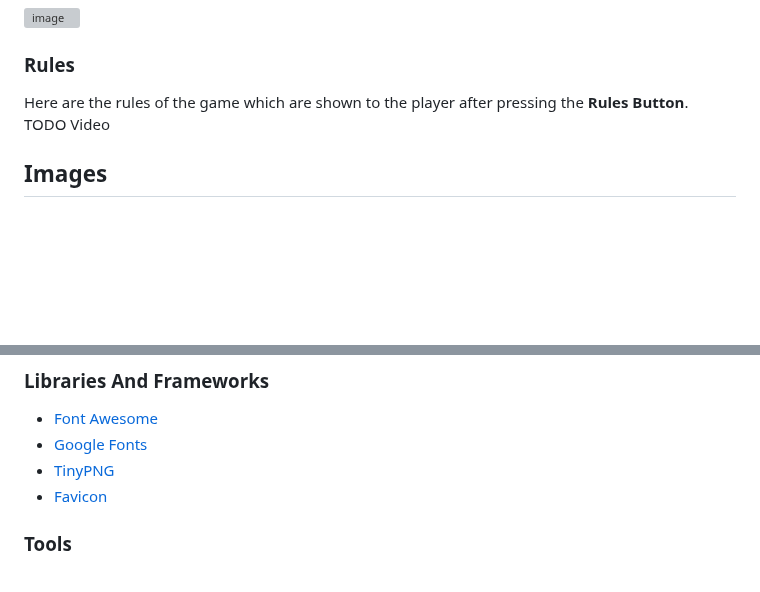
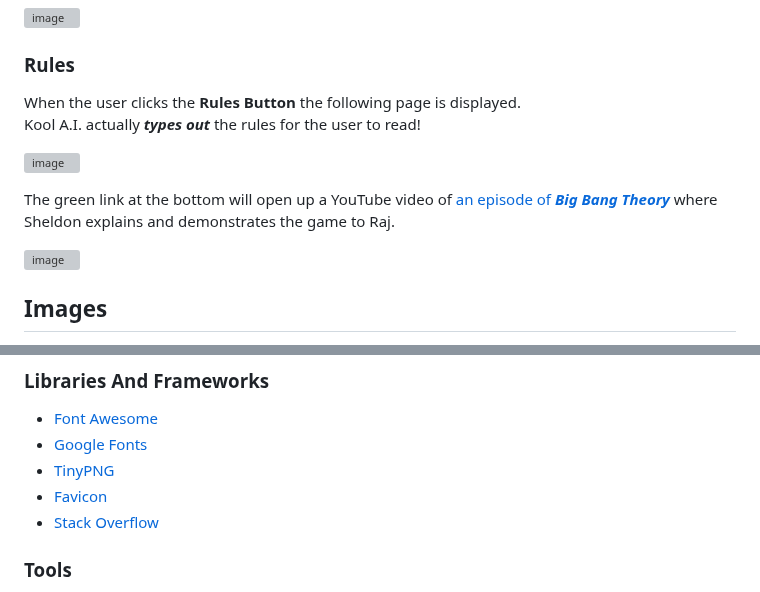
Before and after one commit to DelroyGayle/RockPaperScissorsLizardSpockVersion1, a Markdown page: README.md, 2 parts joined by grey strips. GitHub-like rendering; blank space fills up the shorter version; grey boxes are pictures that could not be loaded.

Commit message:
Update README.md
Add explanation of the Rules page

```diff
--- a/README.md
+++ b/README.md
@@ -233,8 +233,14 @@ This shows the standings between the player and the computer, it gets updated af
 
 ### Rules
 
-Here are the rules of the game which are shown to the player after pressing the **Rules Button**.<br>
-TODO Video
+When the user clicks the **Rules Button** the following page is displayed.<br>
+Kool A.I. actually ***types out*** the rules for the user to read!<br>
+
+![image](https://user-images.githubusercontent.com/91061592/233870731-0a63117c-b32f-4ad4-bad2-723a400bdd3f.png)
+
+The green link at the bottom will open up a YouTube video of [an episode of ***Big Bang Theory***](https://www.youtube.com/watch?v=iapcKVn7DdY) where Sheldon explains and demonstrates the game to Raj.
+
+![image](https://user-images.githubusercontent.com/91061592/233870411-f2e90a23-f48c-47b6-abfa-d6baa91b0fd1.png)
 
 ## Images
 
@@ -566,6 +572,7 @@ The above changes successfully removed the Jshint warning.
 * [Google Fonts](https://fonts.google.com/)
 * [TinyPNG](https://tinypng.com/)
 * [Favicon](https://favicon.io/)
+* [Stack Overflow](https://stackoverflow.com/)
 
 ### Tools
 * [GitHub](https://github.com/)
```
Also changed, not shown: other parts of README.md (+2 -2 lines).
